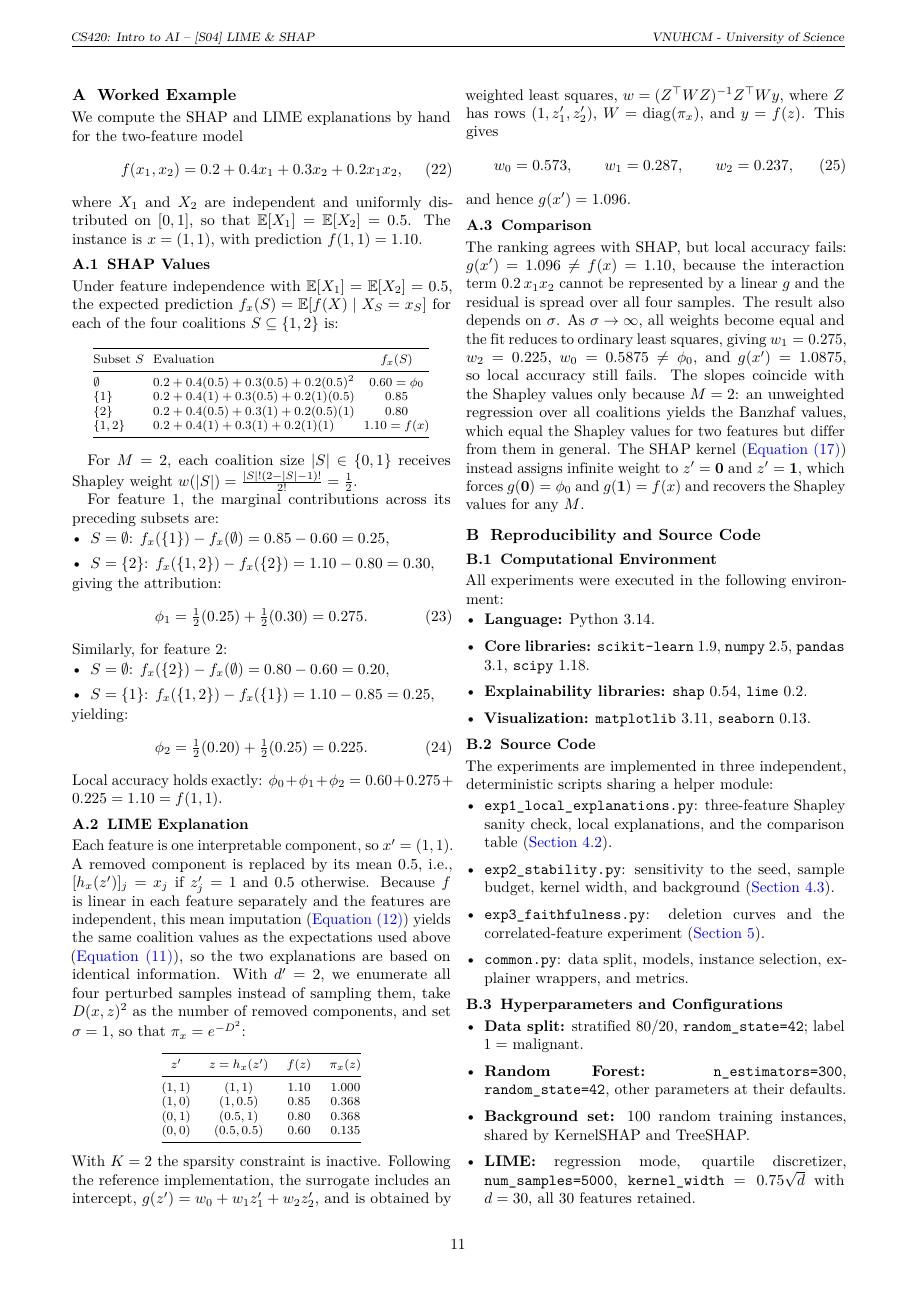
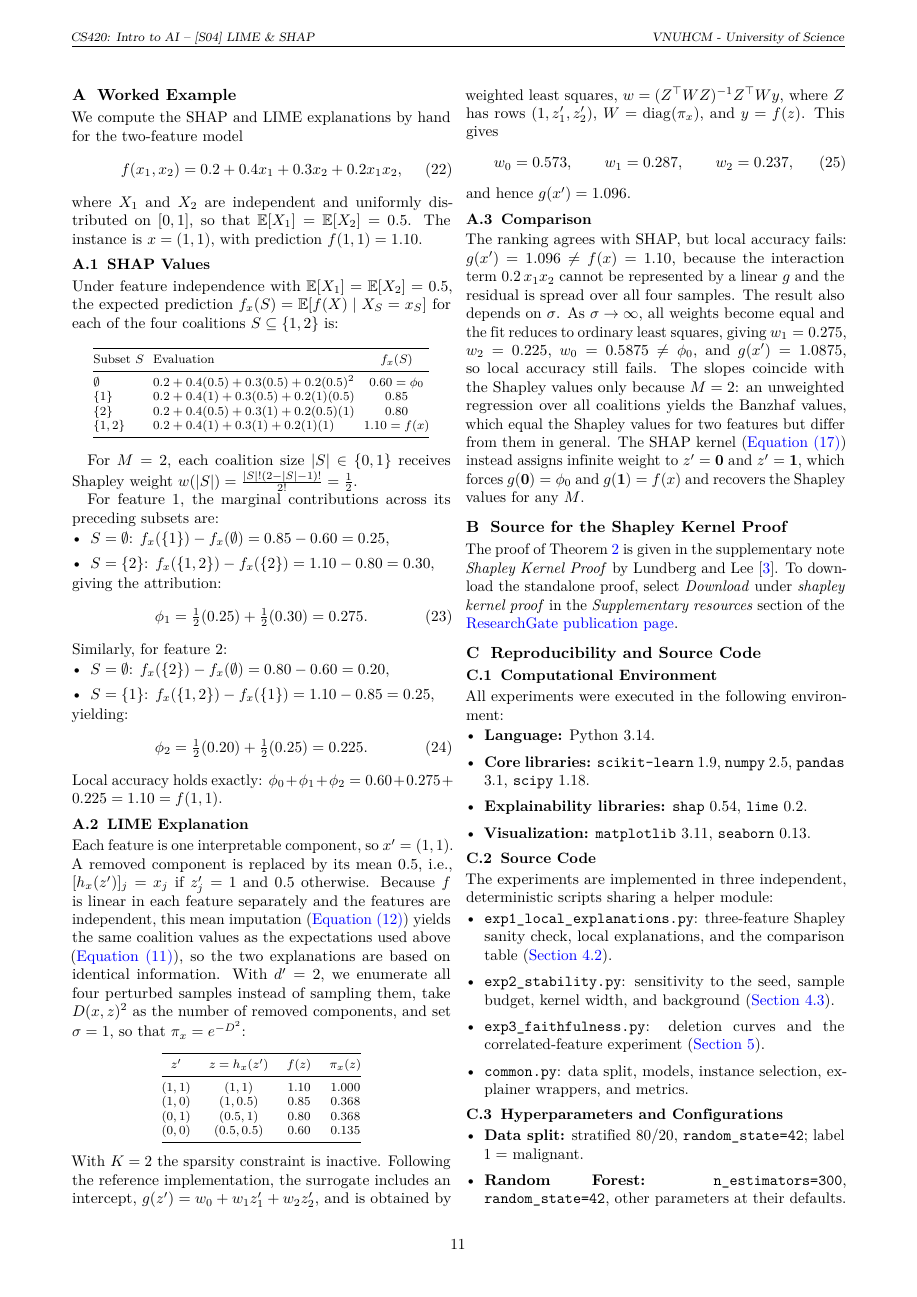
Before and after one commit to AkiyaNguyen/cs420-ai-seminar, a LaTeX paper (CS420-Report/main.tex, which reads CS420-Report/appendix/appendix.tex): page 11 of 12. Compiled offline with pdfLaTeX.

Commit message:
add supplementary proof for kernelShap

```diff
--- a/CS420-Report/appendix/appendix.tex
+++ b/CS420-Report/appendix/appendix.tex
@@ -71,6 +71,11 @@ and hence $g(x') = 1.096$.
 \subsection{Comparison}
 The ranking agrees with SHAP, but local accuracy fails: $g(x') = 1.096 \neq f(x) = 1.10$, because the interaction term $0.2\,x_1 x_2$ cannot be represented by a linear $g$ and the residual is spread over all four samples. The result also depends on $\sigma$. As $\sigma \to \infty$, all weights become equal and the fit reduces to ordinary least squares, giving $w_1 = 0.275$, $w_2 = 0.225$, $w_0 = 0.5875 \neq \phi_0$, and $g(x') = 1.0875$, so local accuracy still fails. The slopes coincide with the Shapley values only because $M = 2$: an unweighted regression over all coalitions yields the Banzhaf values, which equal the Shapley values for two features but differ from them in general. The SHAP kernel (\Cref{eq:shap-kernel}) instead assigns infinite weight to $z' = \mathbf{0}$ and $z' = \mathbf{1}$, which forces $g(\mathbf{0}) = \phi_0$ and $g(\mathbf{1}) = f(x)$ and recovers the Shapley values for any $M$.
 
+\section{Source for the Shapley Kernel Proof}
+\label{app:shapley-kernel-proof}
+
+The proof of Theorem~\ref{thm:shapley-kernel} is given in the supplementary note \emph{Shapley Kernel Proof} by Lundberg and Lee~\cite{NIPS2017_8a20a862}. To download the standalone proof, select \emph{Download} under \emph{shapley kernel proof} in the \emph{Supplementary resources} section of the \href{https://www.researchgate.net/publication/317062430_A_Unified_Approach_to_Interpreting_Model_Predictions}{ResearchGate publication page}.
+
 \section{Reproducibility and Source Code}
 \label{sec:appendix-code}
 
```
Also changed, not shown: CS420-Report/content/3-method.tex (+2 -0 lines), CS420-Report/main.tex (+1 -0 lines), CS420-Report/main.pdf.
